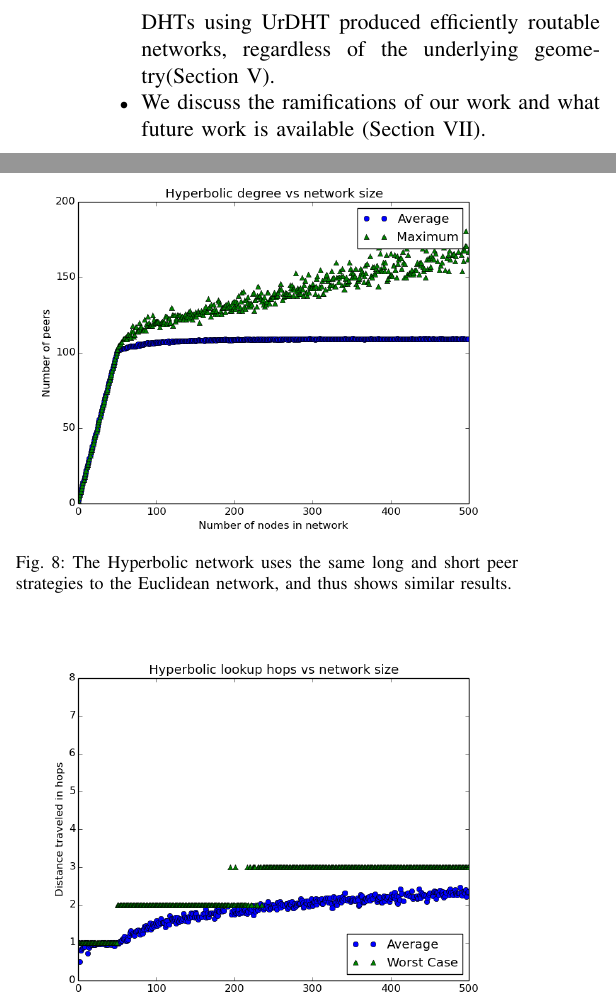
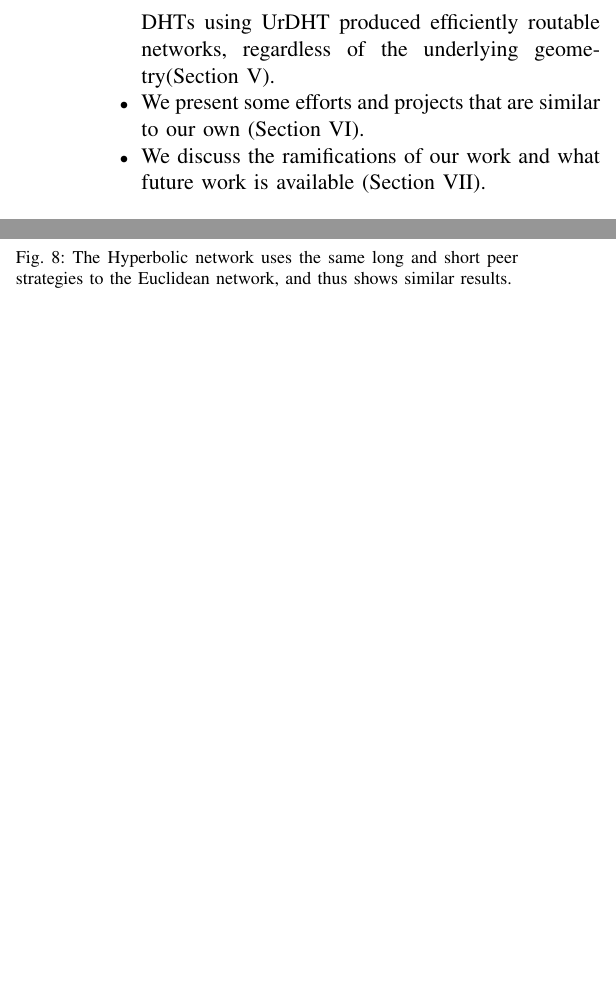
Before and after one commit to UrDHT/DevelopmentPlan, a LaTeX paper (whitepaper.tex): two parts of the columns of pages 2 and 8 of 10, joined at a grey line, cut so that both start at the same text, the shorter picture padded with empty space. Compiled offline with pdfLaTeX.

Commit message:
Connect in intro

```diff
--- a/whitepaper.tex
+++ b/whitepaper.tex
@@ -121,6 +121,7 @@ To summarize our contributions:
 	We also implement a DHT in a Euclidean geometry and a hyperbolic geometry represented by a Poincar\`{e} disc (Section \ref{sec:implement}).
 %	We also discuss how we can use UrDHT to run subnetworks as a service.
 	\item We conduct experiments that show building DHTs using UrDHT produced efficiently routable networks, regardless of the underlying geometry(Section \ref{sec:experiments}).
+	\item We present some efforts and projects that are similar to our own (Section \ref{sec:related}).
 	\item We discuss the ramifications of our work and what future work is available (Section \ref{sec:future}).
 \end{itemize}
 
```
Also changed, not shown: whitepaper.pdf, whitepaper.tex (2 more changed lines).
